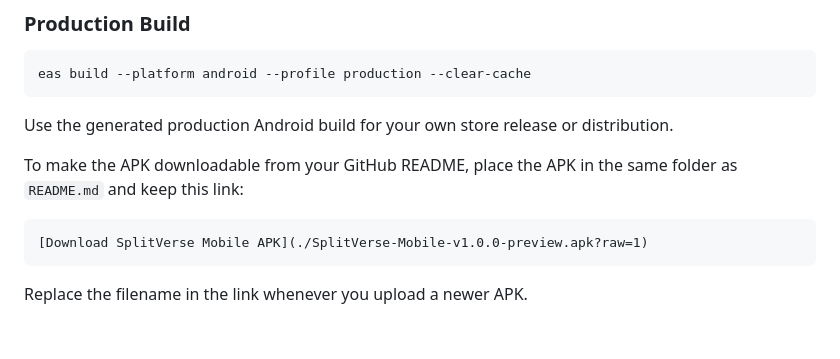
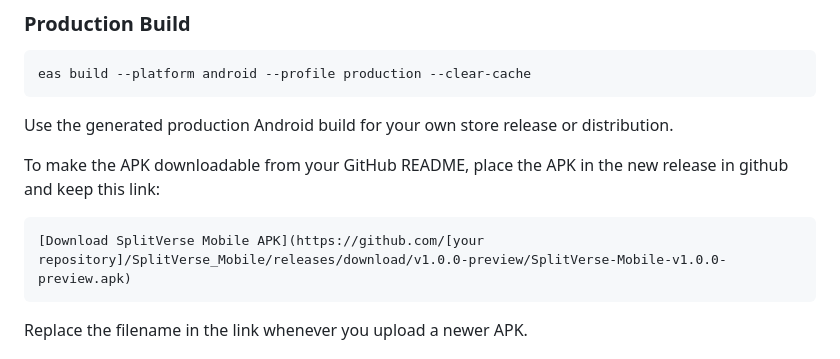
Before and after one commit to sankhyapatra0808/SplitVerse_Mobile, a Markdown page: README.md, the part around the change. Rendered like a GitHub page.

Commit message:
fix: update APK download link in README for GitHub releases

````diff
--- a/README.md
+++ b/README.md
@@ -131,10 +131,10 @@ eas build --platform android --profile production --clear-cache
 
 Use the generated production Android build for your own store release or distribution.
 
-To make the APK downloadable from your GitHub README, place the APK in the same folder as `README.md` and keep this link:
+To make the APK downloadable from your GitHub README, place the APK in the new release in github and keep this link:
 
 ```md
-[Download SplitVerse Mobile APK](./SplitVerse-Mobile-v1.0.0-preview.apk?raw=1)
+[Download SplitVerse Mobile APK](https://github.com/[your repository]/SplitVerse_Mobile/releases/download/v1.0.0-preview/SplitVerse-Mobile-v1.0.0-preview.apk)
 ```
 
 Replace the filename in the link whenever you upload a newer APK.
````
